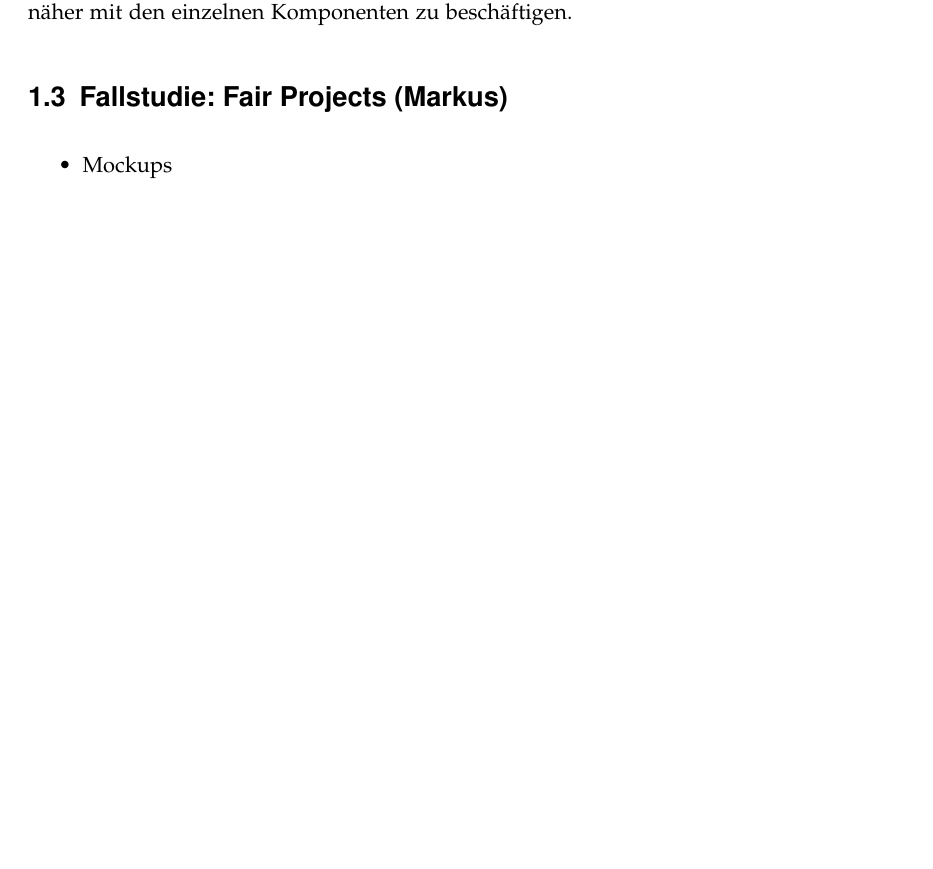
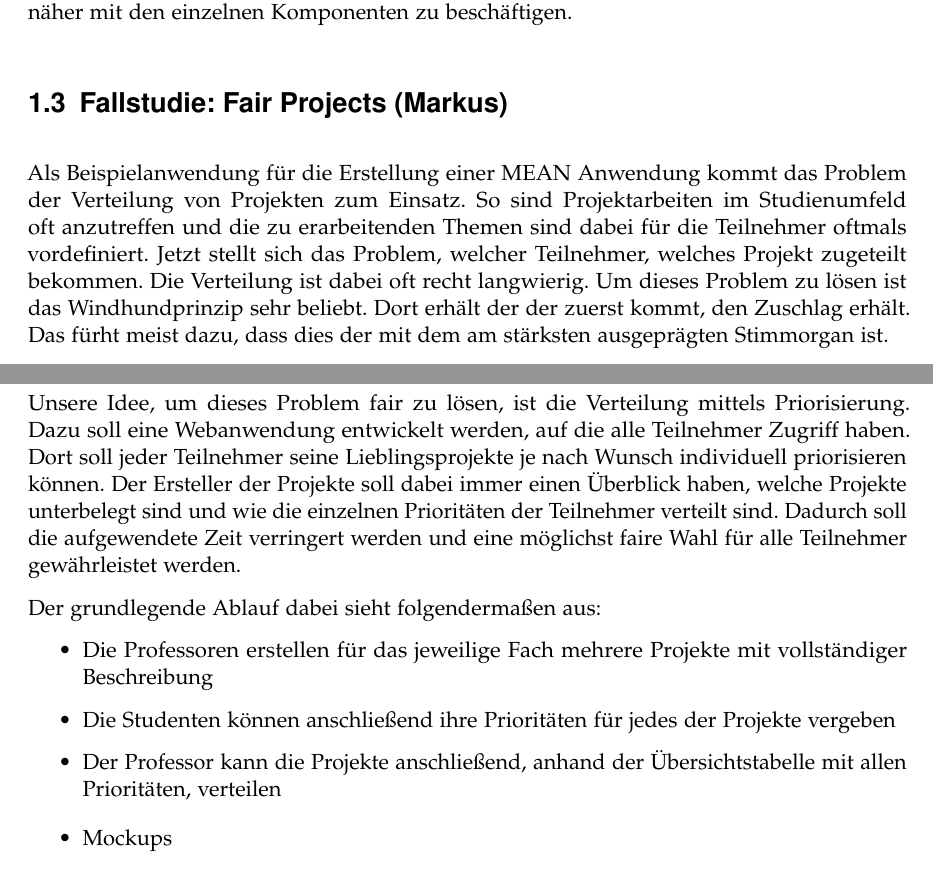
Before and after one commit to mihaeu/fair-projects, a LaTeX book (main.tex, which reads fallstudie.tex): part of page 6 of 45 before the commit and two parts of pages 6 and 7 of 47 after it, the two joined at a grey line, cut so that both start at the same text, the shorter picture padded with empty space. Compiled offline with pdfLaTeX; an older LaTeX class or package is replaced by its successor.

Commit message:
Update Fallstudie

```diff
--- a/fallstudie.tex
+++ b/fallstudie.tex
@@ -1,6 +1,25 @@
 \section{Fallstudie: Fair Projects (Markus)}
 \label{fallstudie-fair-projects}
 
+Als Beispielanwendung für die Erstellung einer MEAN Anwendung kommt das Problem der Verteilung von Projekten zum Einsatz.
+So sind Projektarbeiten im Studienumfeld oft anzutreffen und die zu erarbeitenden Themen sind dabei für die Teilnehmer oftmals vordefiniert.
+Jetzt stellt sich das Problem, welcher Teilnehmer, welches Projekt zugeteilt bekommen.
+Die Verteilung ist dabei oft recht langwierig.
+Um dieses Problem zu lösen ist das Windhundprinzip sehr beliebt. Dort erhält der der zuerst kommt, den Zuschlag erhält.
+Das fürht meist dazu, dass dies der mit dem am stärksten ausgeprägten Stimmorgan ist.
+
+Unsere Idee, um dieses Problem fair zu lösen, ist die Verteilung mittels Priorisierung.
+Dazu soll eine Webanwendung entwickelt werden, auf die alle Teilnehmer Zugriff haben.
+Dort soll jeder Teilnehmer seine Lieblingsprojekte je nach Wunsch individuell priorisieren können.
+Der Ersteller der Projekte soll dabei immer einen Überblick haben, welche Projekte unterbelegt sind und wie die einzelnen Prioritäten der Teilnehmer verteilt sind.
+Dadurch soll die aufgewendete Zeit verringert werden und eine möglichst faire Wahl für alle Teilnehmer gewährleistet werden.
+
+Der grundlegende Ablauf dabei sieht folgendermaßen aus:
+\begin{itemize}
+	\item Die Professoren erstellen für das jeweilige Fach mehrere Projekte mit vollständiger Beschreibung
+	\item Die Studenten können anschließend ihre Prioritäten für jedes der Projekte vergeben
+	\item Der Professor kann die Projekte anschließend, anhand der Übersichtstabelle mit allen Prioritäten, verteilen
+\end{itemize}
 \begin{itemize}
 	\item Mockups
 	\item Architektur
```
